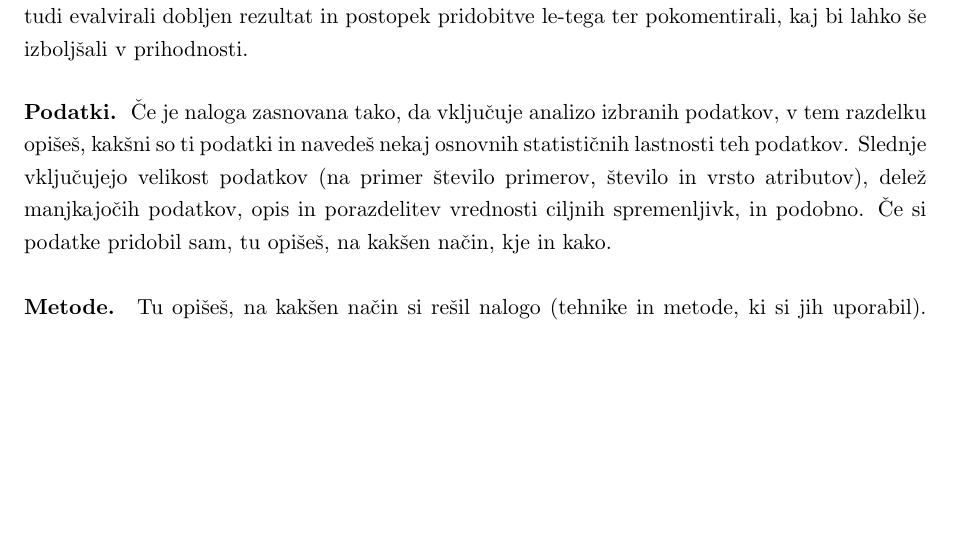
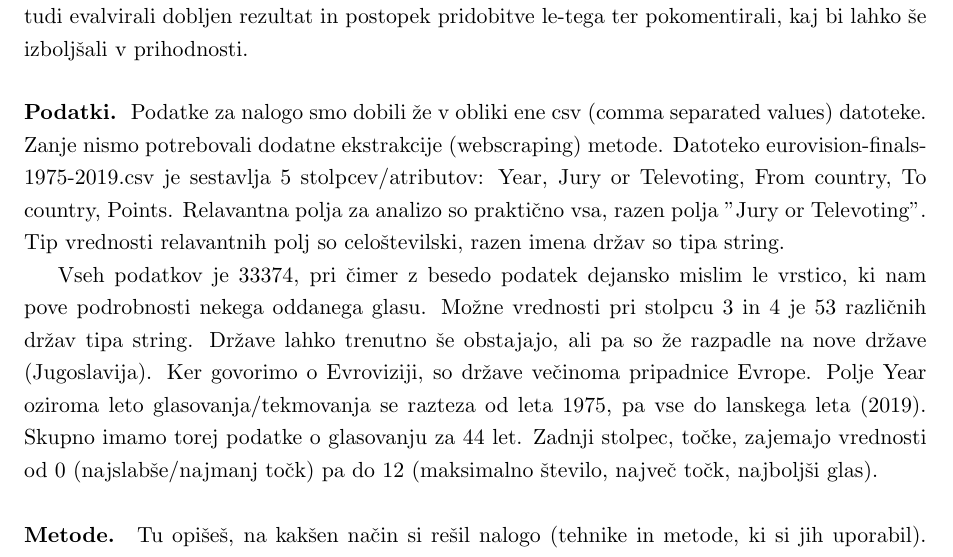
Before and after one commit to jakobudovic/UOZP2020, a LaTeX document (01/porocilo/priimek-ime.tex): part of page 1 of 3, cut so that both start at the same text, the shorter picture padded with empty space. Compiled offline with pdfLaTeX.

Commit message:
Added description of data in report.

```diff
--- a/01/porocilo/priimek-ime.tex
+++ b/01/porocilo/priimek-ime.tex
@@ -80,13 +80,19 @@ pristope. Na koncu bomo tudi evalvirali dobljen rezultat in postopek pridobitve
 izboljšali v prihodnosti.
 
 \subsection{Podatki.}
-Če je naloga zasnovana tako, da vključuje analizo izbranih podatkov, v
-tem razdelku opišeš, kakšni so ti podatki in navedeš nekaj osnovnih
-statističnih lastnosti teh podatkov. Slednje vključujejo velikost
-podatkov (na primer število primerov, število in vrsto atributov), delež
-manjkajočih podatkov, opis in porazdelitev vrednosti ciljnih
-spremenljivk, in podobno. Če si podatke pridobil sam, tu opišeš, na
-kakšen način, kje in kako.
+Podatke za nalogo smo dobili že v obliki ene csv (comma separated values) datoteke. Zanje nismo potrebovali dodatne ekstrakcije
+(webscraping) metode.
+Datoteko eurovision-finals-1975-2019.csv je sestavlja 5 stolpcev/atributov:
+Year, Jury or Televoting, From country, To country, Points.
+Relavantna polja za analizo so praktično vsa, razen polja "Jury or Televoting".
+Tip vrednosti relavantnih polj so celoštevilski, razen imena držav so tipa string.
+
+Vseh podatkov je 33374, pri čimer z besedo podatek dejansko mislim le vrstico, ki nam pove podrobnosti nekega oddanega glasu.
+Možne vrednosti pri stolpcu 3 in 4 je 53 različnih držav tipa string. Države lahko trenutno še obstajajo, ali pa so že
+razpadle na nove države (Jugoslavija). Ker govorimo o Evroviziji, so države večinoma pripadnice Evrope.
+Polje Year oziroma leto glasovanja/tekmovanja se razteza od leta 1975, pa vse do lanskega leta (2019). Skupno imamo torej
+podatke o glasovanju za 44 let.
+Zadnji stolpec, točke, zajemajo vrednosti od 0 (najslabše/najmanj točk) pa do 12 (maksimalno število, največ točk, najboljši glas).
 
 \section{Metode.}
 Tu opišeš, na kakšen način si rešil nalogo (tehnike in metode, ki si
```
